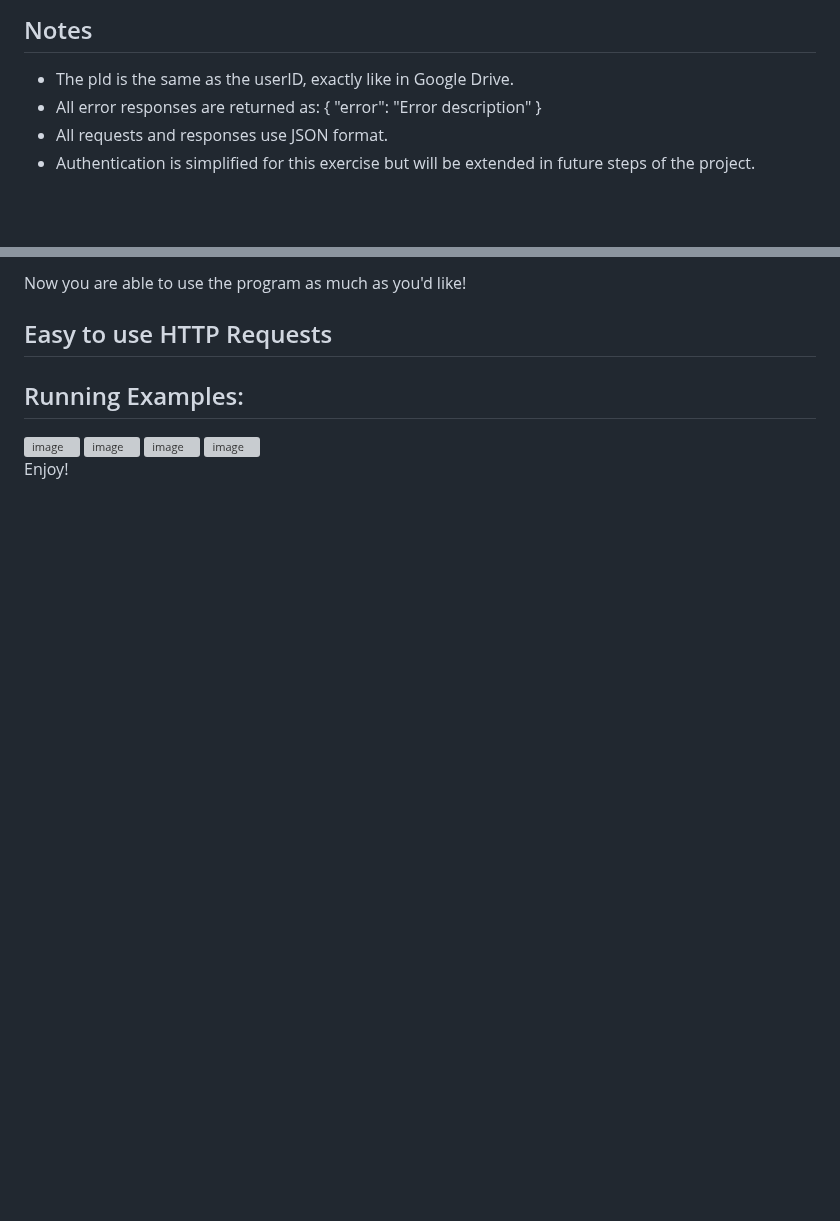
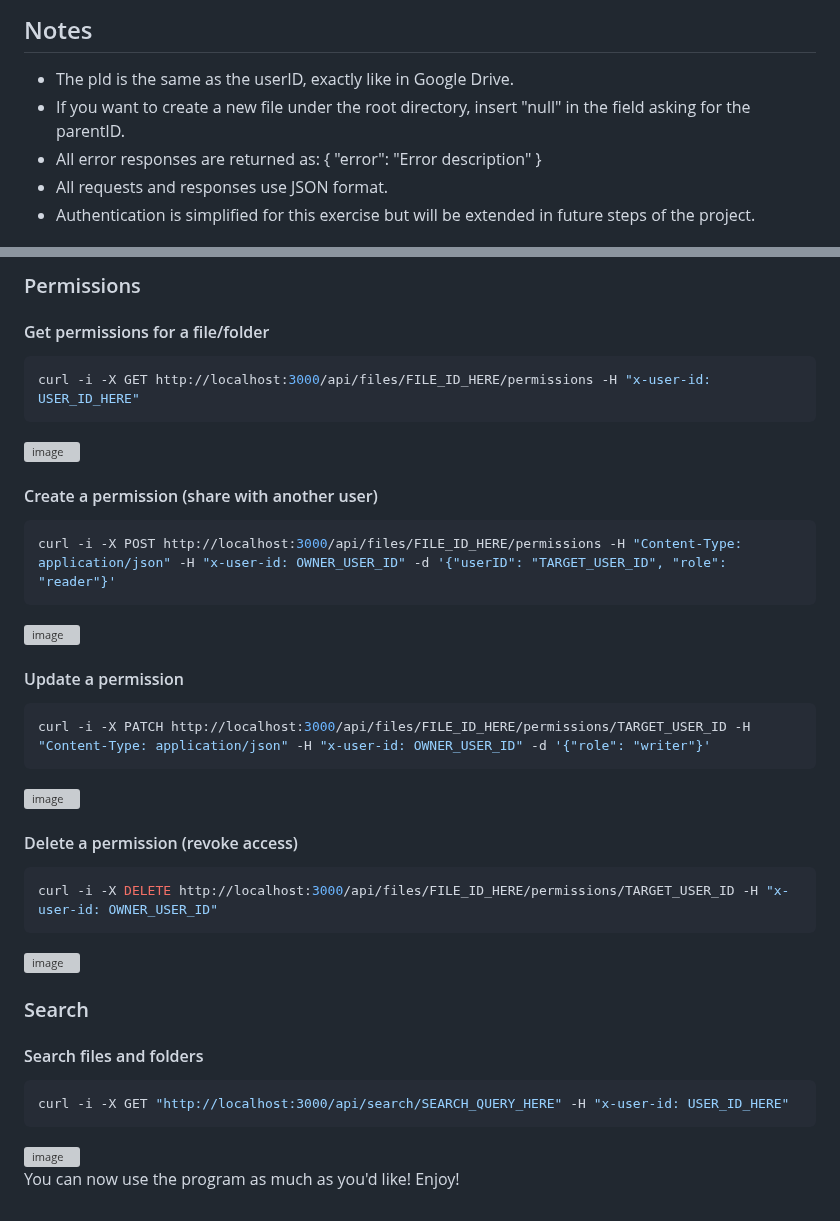
Before and after one commit to username-YG/Google-Drive-Clone, a Markdown page: README.md, 2 parts joined by grey strips. Rendered like a GitHub page; blank space fills up the shorter version; grey boxes are pictures that could not be loaded.

Commit message:
Update README with permissions and search sections
Added new sections for permissions and search functionality in the README.

````diff
--- a/README.md
+++ b/README.md
@@ -227,6 +227,7 @@ Possible status codes:
 
 ## Notes
 - The pId is the same as the userID, exactly like in Google Drive.
+- If you want to create a new file under the root directory, insert "null" in the field asking for the parentID.
 - All error responses are returned as:
   {
     "error": "Error description"
@@ -346,14 +348,39 @@ curl -i -X DELETE http://localhost:3000/api/files/FILE_ID_HERE -H "x-user-id: US
 
-Now you are able to use the program as much as you'd like!
+### Permissions
 
-## Easy to use HTTP Requests
+#### Get permissions for a file/folder
+```bash
+curl -i -X GET http://localhost:3000/api/files/FILE_ID_HERE/permissions -H "x-user-id: USER_ID_HERE"
+```
+<img width="1802" height="782" alt="image" src="https://github.com/user-attachments/assets/330b7c4c-5751-47cd-8442-22b702b22d77" />
+
+#### Create a permission (share with another user)
+```bash
+curl -i -X POST http://localhost:3000/api/files/FILE_ID_HERE/permissions -H "Content-Type: application/json" -H "x-user-id: OWNER_USER_ID" -d '{"userID": "TARGET_USER_ID", "role": "reader"}'
+```
+<img width="1798" height="567" alt="image" src="https://github.com/user-attachments/assets/b54350b3-0627-4069-a266-b4ca85bf349e" />
+
+#### Update a permission
+```bash
+curl -i -X PATCH http://localhost:3000/api/files/FILE_ID_HERE/permissions/TARGET_USER_ID -H "Content-Type: application/json" -H "x-user-id: OWNER_USER_ID" -d '{"role": "writer"}'
+```
+<img width="1801" height="517" alt="image" src="https://github.com/user-attachments/assets/ee408ab8-6124-4acd-90a3-4360b39d0877" />
 
 
-## Running Examples:
-<img width="1781" height="252" alt="image" src="https://github.com/user-attachments/assets/2751b32f-6612-4823-ae5b-146b8dc8af3d" />
-<img width="1796" height="283" alt="image" src="https://github.com/user-attachments/assets/53626b8d-0165-4637-8f61-330ede6b2703" />
-<img width="1798" height="323" alt="image" src="https://github.com/user-attachments/assets/3f397721-9b5c-41d9-ae4e-95612ef7a071" />
-<img width="1789" height="320" alt="image" src="https://github.com/user-attachments/assets/b6b97293-a0ed-4e27-b14a-edbf91f41869" />
+#### Delete a permission (revoke access)
+```bash
+curl -i -X DELETE http://localhost:3000/api/files/FILE_ID_HERE/permissions/TARGET_USER_ID -H "x-user-id: OWNER_USER_ID"
+```
+<img width="1805" height="483" alt="image" src="https://github.com/user-attachments/assets/0956fd8a-f9b4-41ef-875f-d3b57ceb6507" />
+
+### Search
+
+#### Search files and folders
+```bash
+curl -i -X GET "http://localhost:3000/api/search/SEARCH_QUERY_HERE" -H "x-user-id: USER_ID_HERE"
+```
+<img width="1906" height="264" alt="image" src="https://github.com/user-attachments/assets/d68b2006-cca3-424f-b1a9-e7c34d2d4a7d" />
 
 
+You can now use the program as much as you'd like!
 Enjoy!
````
Also changed, not shown: other parts of README.md (+8 -7 lines).
